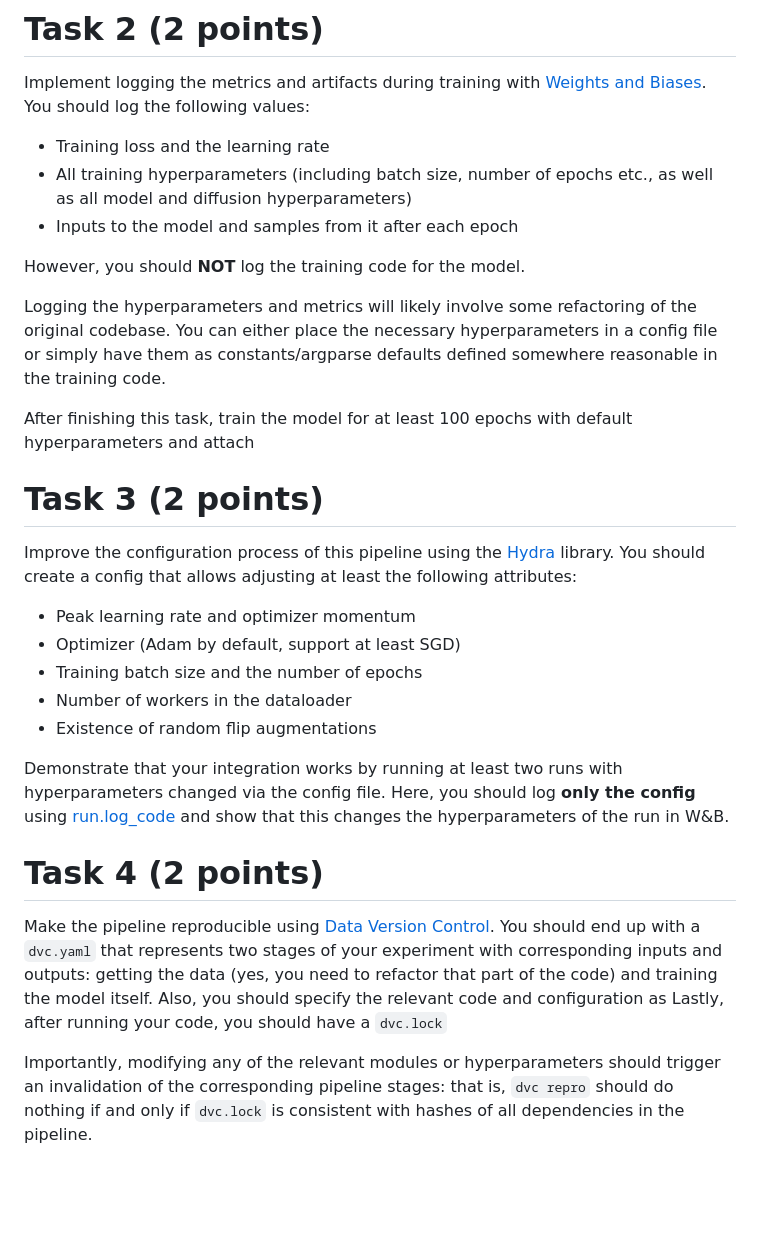
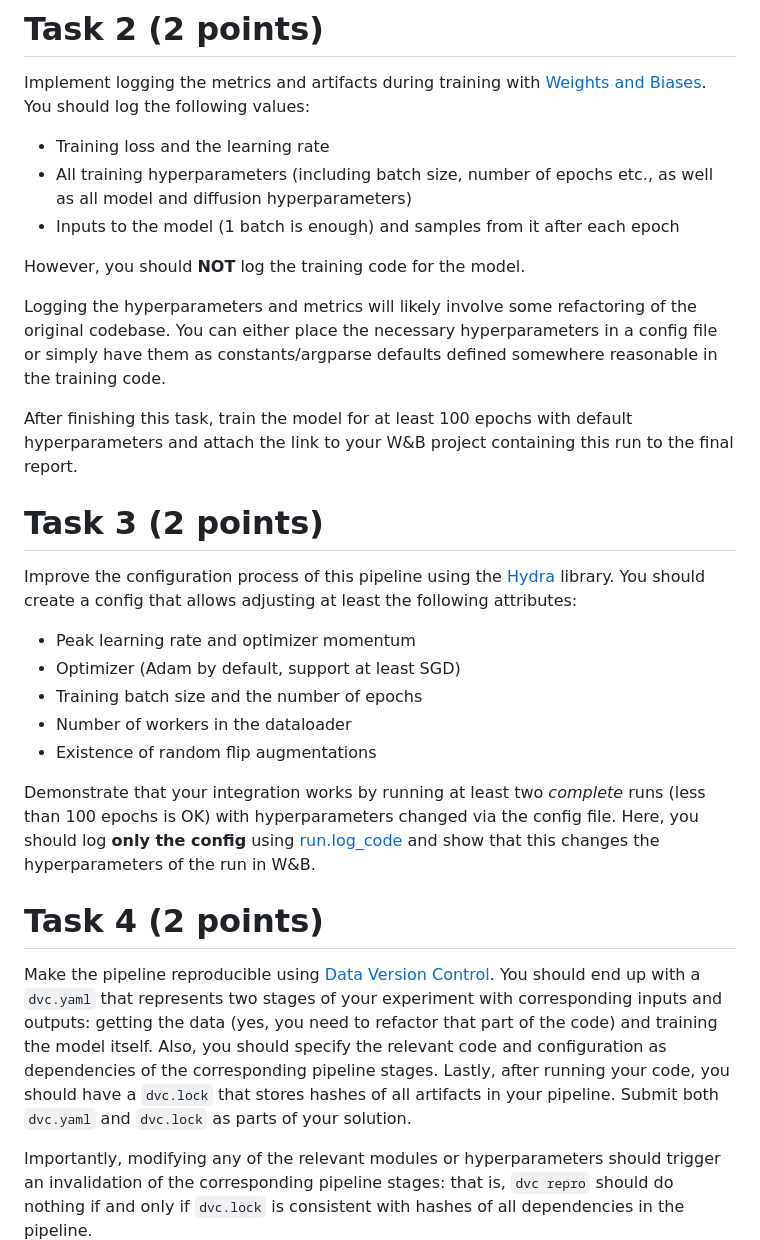
Before and after one commit to mryab/efficient-dl-systems, a Markdown page: week02_management_and_testing/homework/README.md, the part around the change. GitHub-like rendering; blank space fills up the shorter version.

Commit message:
Add missing parts and clarify the HW2 statement

```diff
--- a/week02_management_and_testing/homework/README.md
+++ b/week02_management_and_testing/homework/README.md
@@ -38,7 +38,7 @@ Implement logging the metrics and artifacts during training with [Weights and Bi
 You should log the following values:
 * Training loss and the learning rate
 * All training hyperparameters (including batch size, number of epochs etc., as well as all model and diffusion hyperparameters)
-* Inputs to the model and samples from it after each epoch
+* Inputs to the model (1 batch is enough) and samples from it after each epoch
 
 However, you should **NOT** log the training code for the model.
 
@@ -46,7 +46,8 @@ Logging the hyperparameters and metrics will likely involve some refactoring of
 You can either place the necessary hyperparameters in a config file or simply have them as constants/argparse defaults
 defined somewhere reasonable in the training code.
 
-After finishing this task, train the model for at least 100 epochs with default hyperparameters and attach
+After finishing this task, train the model for at least 100 epochs with default hyperparameters and attach the link to
+your W&B project containing this run to the final report.
 
 # Task 3 (2 points)
 Improve the configuration process of this pipeline using the [Hydra](https://hydra.cc/) library.
@@ -57,7 +58,8 @@ You should create a config that allows adjusting at least the following attribut
 * Number of workers in the dataloader
 * Existence of random flip augmentations
 
-Demonstrate that your integration works by running at least two runs with hyperparameters changed via the config file.
+Demonstrate that your integration works by running at least two *complete* runs (less than 100 epochs is OK)
+with hyperparameters changed via the config file.
 Here, you should log **only the config** using [run.log_code](https://docs.wandb.ai/ref/python/run#log_code) and show
 that this changes the hyperparameters of the run in W&B.
 
@@ -65,8 +67,9 @@ that this changes the hyperparameters of the run in W&B.
 Make the pipeline reproducible using [Data Version Control](https://dvc.org/).
 You should end up with a `dvc.yaml` that represents two stages of your experiment with corresponding inputs and outputs:
 getting the data (yes, you need to refactor that part of the code) and training the model itself.
-Also, you should specify the relevant code and configuration as
-Lastly, after running your code, you should have a `dvc.lock`
+Also, you should specify the relevant code and configuration as dependencies of the corresponding pipeline stages.
+Lastly, after running your code, you should have a `dvc.lock` that stores hashes of all artifacts in your pipeline.
+Submit both `dvc.yaml` and `dvc.lock` as parts of your solution.
 
 Importantly, modifying any of the relevant modules or hyperparameters should trigger an invalidation of the
 corresponding pipeline stages: that is, `dvc repro` should do nothing if and only if `dvc.lock` is consistent with
```
